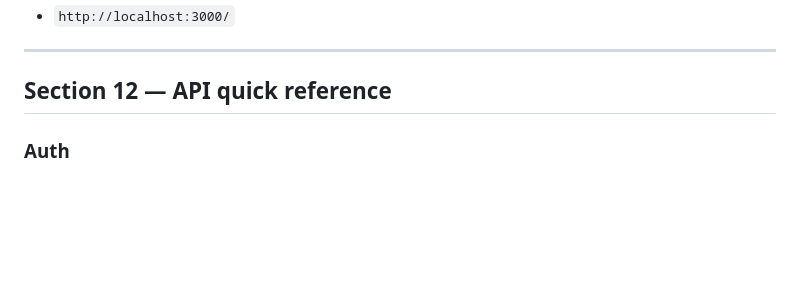
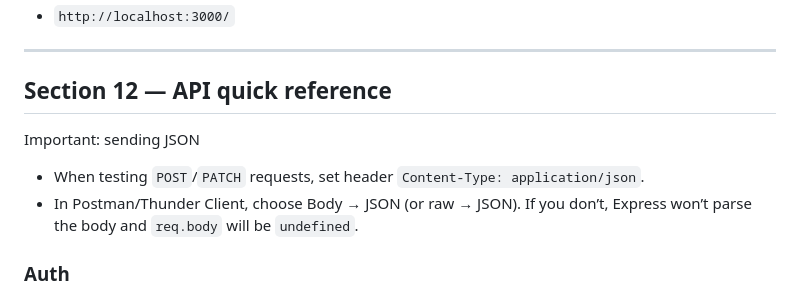
Before and after one commit to ju4700/PERN_stack, a Markdown page: README.md, the part around the change. Rendered like a GitHub page; blank space fills up the shorter version.

Commit message:
docs: add instructions for sending JSON in API requests

```diff
--- a/README.md
+++ b/README.md
@@ -1033,6 +1033,11 @@ Open:
 
 ## Section 12 — API quick reference
 
+Important: sending JSON
+
+- When testing `POST`/`PATCH` requests, set header `Content-Type: application/json`.
+- In Postman/Thunder Client, choose Body → JSON (or raw → JSON). If you don’t, Express won’t parse the body and `req.body` will be `undefined`.
+
 ### Auth
 - `POST /auth/sign-up` body: `{ firstName, lastName, email, password }`
 - `POST /auth/sign-in` body: `{ email, password }` → returns `{ token }`
```
